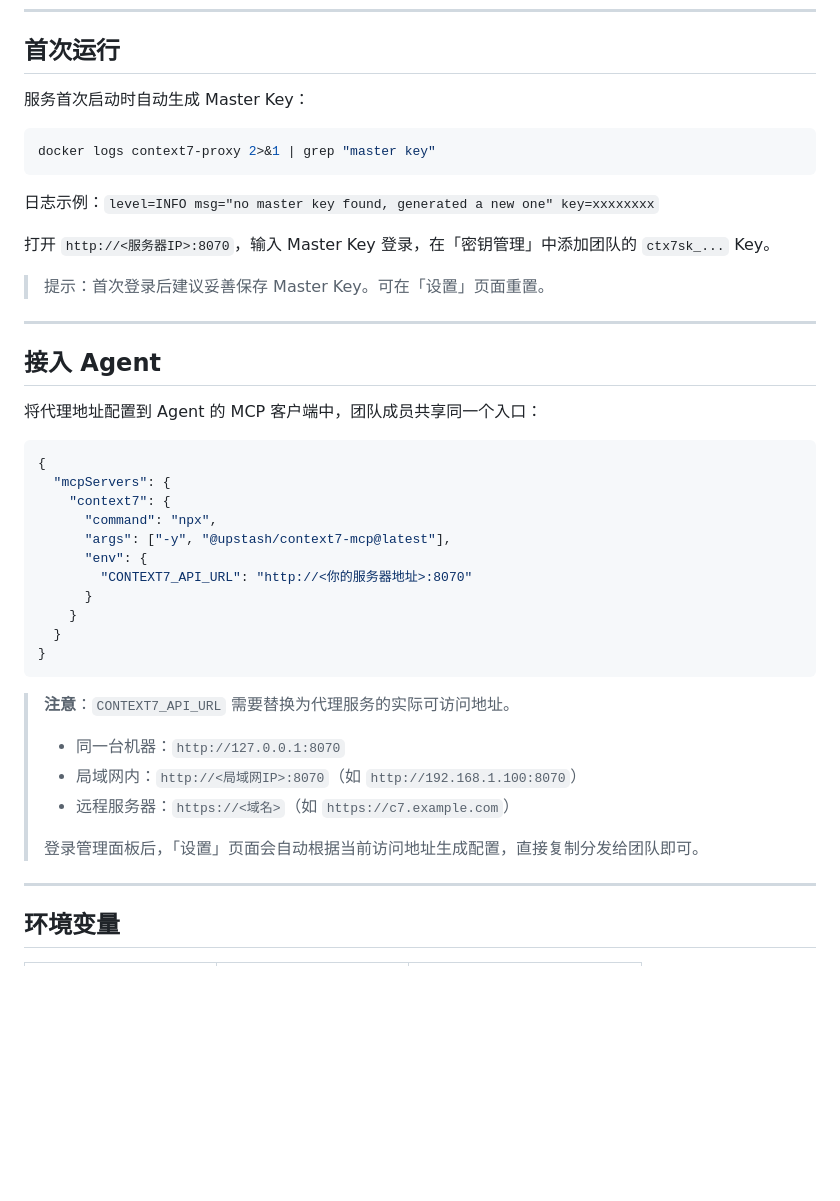
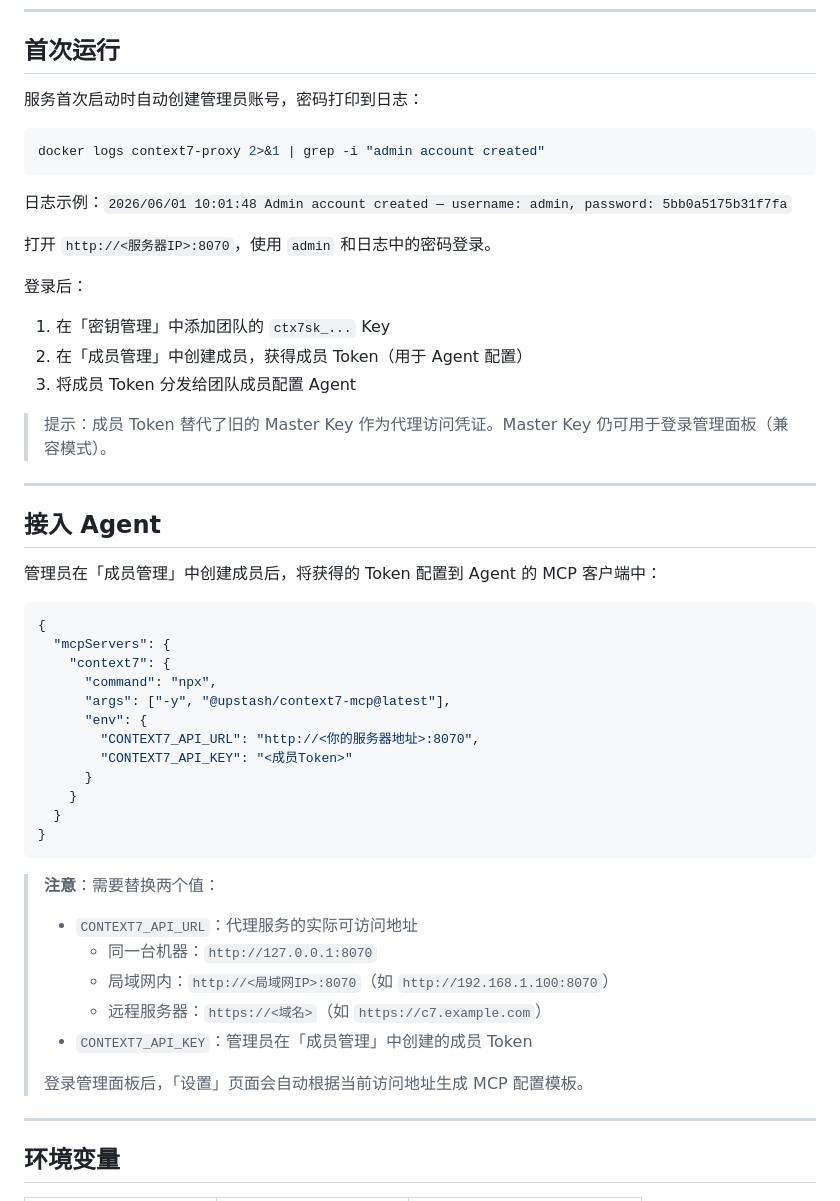
Before and after one commit to mydelren/context7-proxy, a Markdown page: README.md, the part around one of its changes. GitHub-like rendering; blank space fills up the shorter version.

````diff
--- a/README.md
+++ b/README.md
@@ -91,23 +97,28 @@ CGO_ENABLED=1 go build -o context7-proxy .
 
 ## 首次运行
 
-服务首次启动时自动生成 Master Key：
+服务首次启动时自动创建管理员账号，密码打印到日志：
 
 ```bash
-docker logs context7-proxy 2>&1 | grep "master key"
+docker logs context7-proxy 2>&1 | grep -i "admin account created"
 ```
 
-日志示例：`level=INFO msg="no master key found, generated a new one" key=xxxxxxxx`
+日志示例：`2026/06/01 10:01:48 Admin account created — username: admin, password: 5bb0a5175b31f7fa`
 
-打开 `http://<服务器IP>:8070`，输入 Master Key 登录，在「密钥管理」中添加团队的 `ctx7sk_...` Key。
+打开 `http://<服务器IP>:8070`，使用 `admin` 和日志中的密码登录。
 
-> 提示：首次登录后建议妥善保存 Master Key。可在「设置」页面重置。
+登录后：
+1. 在「密钥管理」中添加团队的 `ctx7sk_...` Key
+2. 在「成员管理」中创建成员，获得成员 Token（用于 Agent 配置）
+3. 将成员 Token 分发给团队成员配置 Agent
+
+> 提示：成员 Token 替代了旧的 Master Key 作为代理访问凭证。Master Key 仍可用于登录管理面板（兼容模式）。
 
 ---
 
 ## 接入 Agent
 
-将代理地址配置到 Agent 的 MCP 客户端中，团队成员共享同一个入口：
+管理员在「成员管理」中创建成员后，将获得的 Token 配置到 Agent 的 MCP 客户端中：
 
 ```json
 {
@@ -116,20 +127,22 @@ docker logs context7-proxy 2>&1 | grep "master key"
       "command": "npx",
       "args": ["-y", "@upstash/context7-mcp@latest"],
       "env": {
-        "CONTEXT7_API_URL": "http://<你的服务器地址>:8070"
+        "CONTEXT7_API_URL": "http://<你的服务器地址>:8070",
+        "CONTEXT7_API_KEY": "<成员Token>"
       }
     }
   }
 }
 ```
 
-> **注意**：`CONTEXT7_API_URL` 需要替换为代理服务的实际可访问地址。
+> **注意**：需要替换两个值：
+> - `CONTEXT7_API_URL`：代理服务的实际可访问地址
+>   - 同一台机器：`http://127.0.0.1:8070`
+>   - 局域网内：`http://<局域网IP>:8070`（如 `http://192.168.1.100:8070`）
+>   - 远程服务器：`https://<域名>`（如 `https://c7.example.com`）
+> - `CONTEXT7_API_KEY`：管理员在「成员管理」中创建的成员 Token
 >
-> - 同一台机器：`http://127.0.0.1:8070`
-> - 局域网内：`http://<局域网IP>:8070`（如 `http://192.168.1.100:8070`）
-> - 远程服务器：`https://<域名>`（如 `https://c7.example.com`）
->
-> 登录管理面板后，「设置」页面会自动根据当前访问地址生成配置，直接复制分发给团队即可。
+> 登录管理面板后，「设置」页面会自动根据当前访问地址生成 MCP 配置模板。
 
 ---
 
````
Also changed, not shown: other parts of README.md (+11 -5 lines), README_EN.md (+31 -18 lines).
